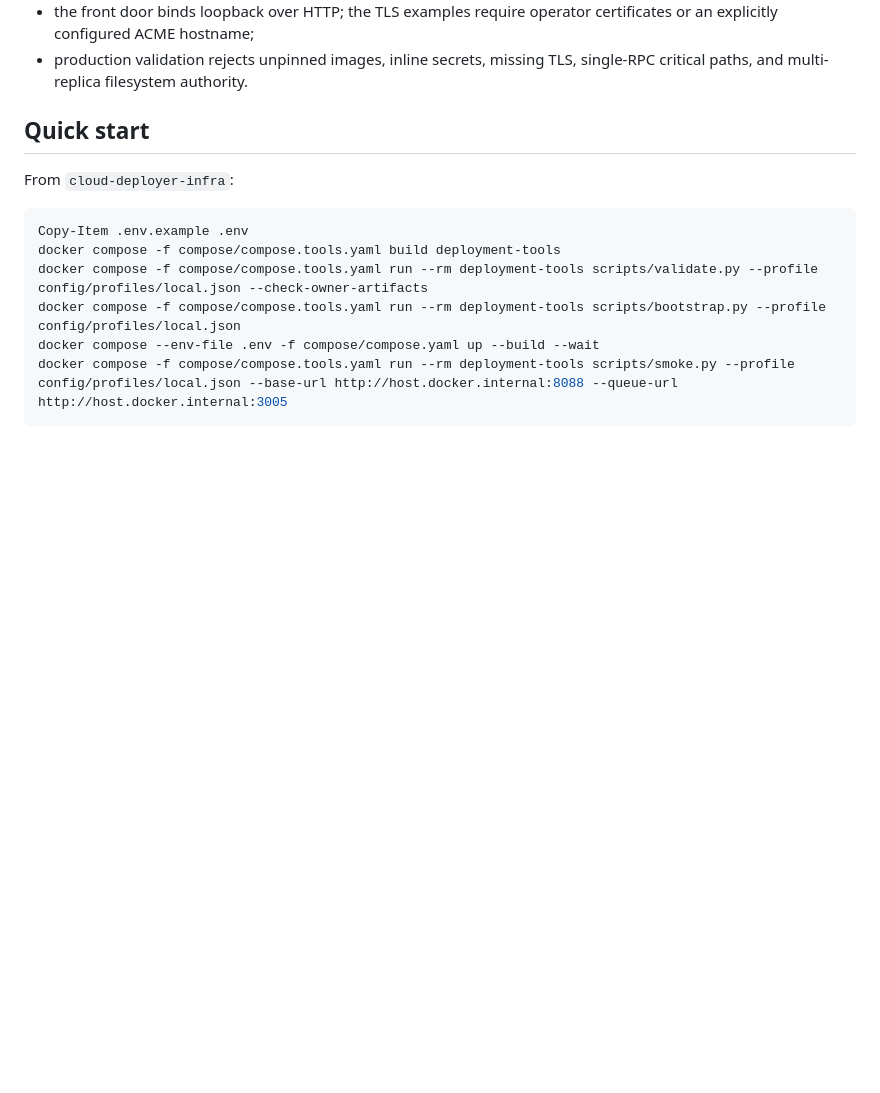
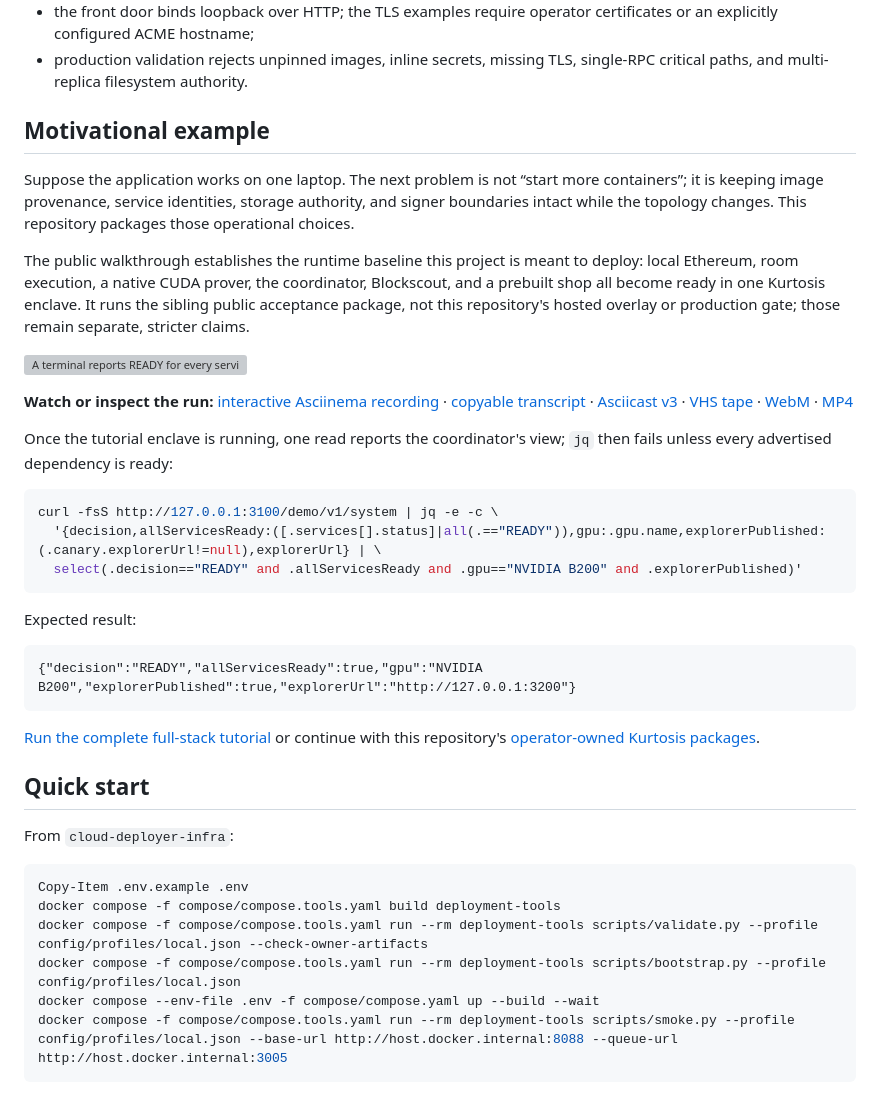
Before and after one commit to zkdeal/zkdeal-cloud-deployer-infra, a Markdown page: README.md, the part around the change. Drawn GitHub-style; blank space fills up the shorter version; grey boxes are pictures that could not be loaded.

Commit message:
docs: add a motivational deployment example

````diff
--- a/README.md
+++ b/README.md
@@ -29,6 +29,40 @@ storage and transactional epoch fencing:
   certificates or an explicitly configured ACME hostname;
 - production validation rejects unpinned images, inline secrets, missing TLS,
   single-RPC critical paths, and multi-replica filesystem authority.
+
+## Motivational example
+
+Suppose the application works on one laptop. The next problem is not “start
+more containers”; it is keeping image provenance, service identities, storage
+authority, and signer boundaries intact while the topology changes. This
+repository packages those operational choices.
+
+The public walkthrough establishes the runtime baseline this project is meant
+to deploy: local Ethereum, room execution, a native CUDA prover, the
+coordinator, Blockscout, and a prebuilt shop all become ready in one Kurtosis
+enclave. It runs the sibling public acceptance package, not this repository's
+hosted overlay or production gate; those remain separate, stricter claims.
+
+[![A terminal reports READY for every service in the zkdeal B200 Kurtosis enclave and exposes the prebuilt shop.](https://zkdeal.org/blog/terminal/vi-profile-and-fallback-checks-poster.png?v=52a883fd8214)](https://zkdeal.org/blog/specialized-validity-systems-and-stage-aligned-room-profiles/#terminal-recording)
+
+**Watch or inspect the run:** [interactive Asciinema recording](https://zkdeal.org/blog/specialized-validity-systems-and-stage-aligned-room-profiles/#terminal-recording) · [copyable transcript](https://zkdeal.org/blog/terminal/vi-profile-and-fallback-checks.txt) · [Asciicast v3](https://zkdeal.org/blog/terminal/vi-profile-and-fallback-checks.cast) · [VHS tape](https://zkdeal.org/blog/terminal/vi-profile-and-fallback-checks.tape) · [WebM](https://zkdeal.org/blog/terminal/vi-profile-and-fallback-checks.webm) · [MP4](https://zkdeal.org/blog/terminal/vi-profile-and-fallback-checks.mp4)
+
+Once the tutorial enclave is running, one read reports the coordinator's view;
+`jq` then fails unless every advertised dependency is ready:
+
+```sh
+curl -fsS http://127.0.0.1:3100/demo/v1/system | jq -e -c \
+  '{decision,allServicesReady:([.services[].status]|all(.=="READY")),gpu:.gpu.name,explorerPublished:(.canary.explorerUrl!=null),explorerUrl} | \
+  select(.decision=="READY" and .allServicesReady and .gpu=="NVIDIA B200" and .explorerPublished)'
+```
+
+Expected result:
+
+```text
+{"decision":"READY","allServicesReady":true,"gpu":"NVIDIA B200","explorerPublished":true,"explorerUrl":"http://127.0.0.1:3200"}
+```
+
+[Run the complete full-stack tutorial](https://zkdeal.org/blog/specialized-validity-systems-and-stage-aligned-room-profiles/) or continue with this repository's [operator-owned Kurtosis packages](kurtosis/README.md).
 
 ## Quick start
 
````
